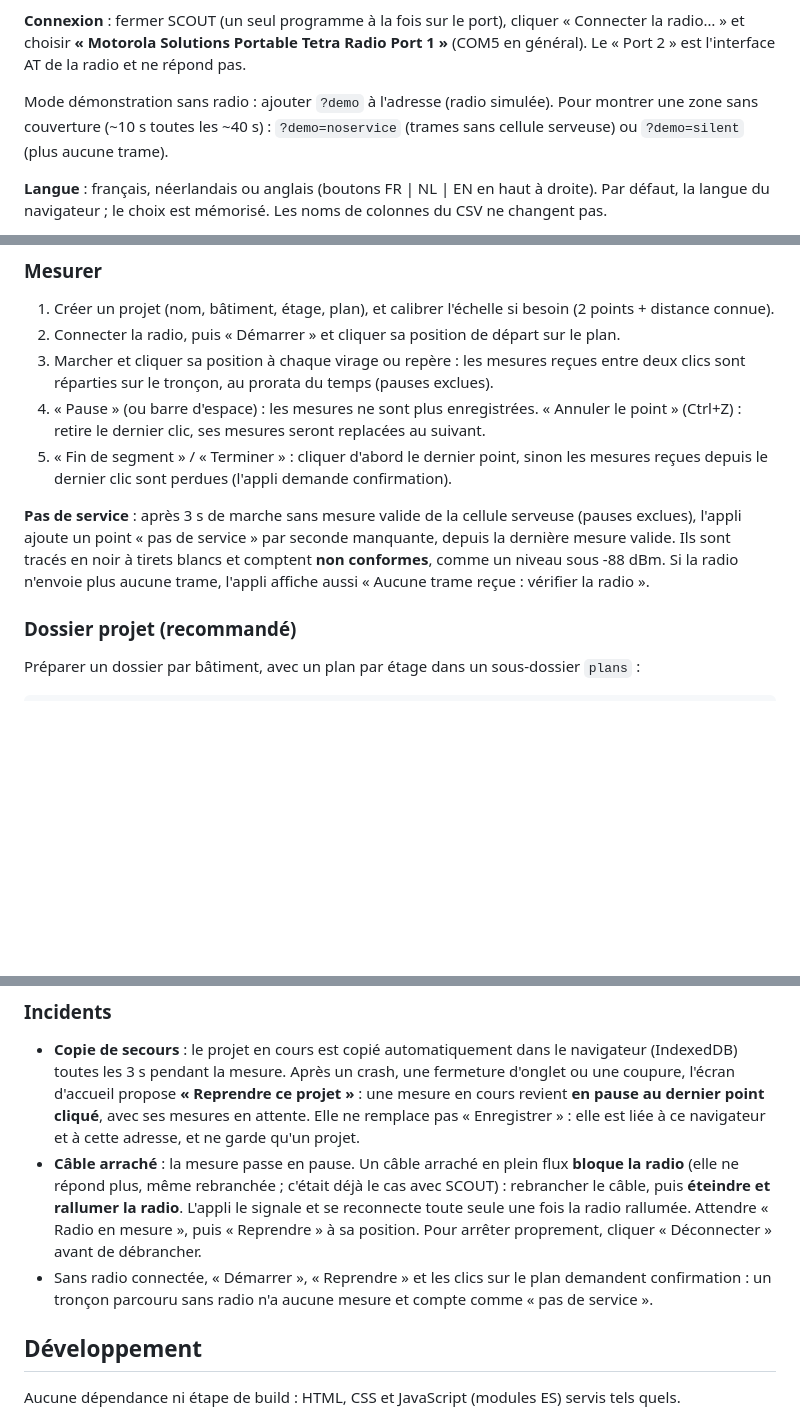
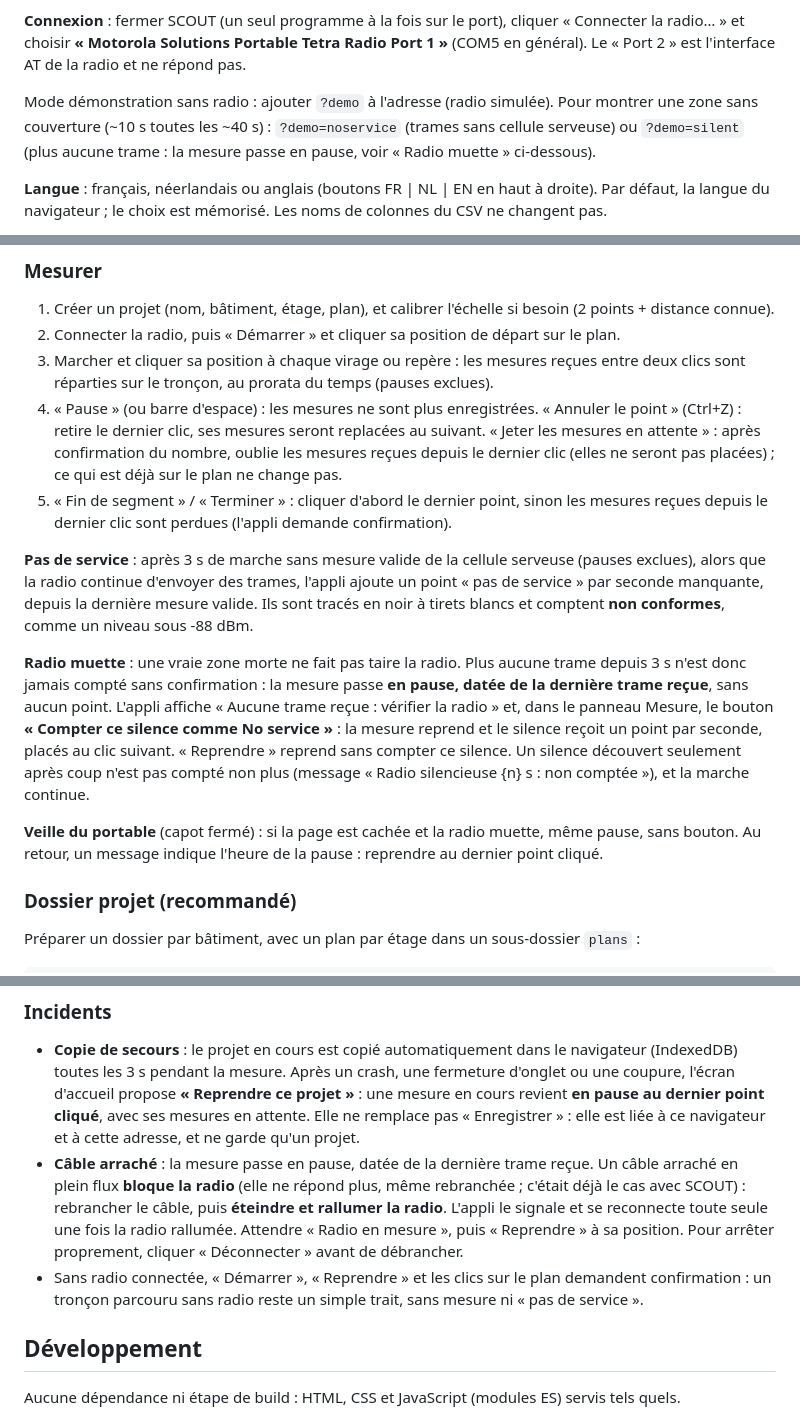
Before and after one commit to jeanvaltech-ctrl/tetra-walktest, a Markdown page: README.md, 3 parts joined by grey strips. GitHub-like rendering; blank space fills up the shorter version.

Commit message:
Document radio silence, standby and the discard button
Co-Authored-By: Claude Opus 5.5 <noreply@anthropic.com>

```diff
--- a/README.md
+++ b/README.md
@@ -32,7 +32,7 @@ Le « Port 2 » est l'interface AT de la radio et ne répond pas.
 
 Mode démonstration sans radio : ajouter `?demo` à l'adresse (radio simulée). Pour montrer une zone
 sans couverture (~10 s toutes les ~40 s) : `?demo=noservice` (trames sans cellule serveuse) ou
-`?demo=silent` (plus aucune trame).
+`?demo=silent` (plus aucune trame : la mesure passe en pause, voir « Radio muette » ci-dessous).
 
 **Langue** : français, néerlandais ou anglais (boutons FR | NL | EN en haut à droite). Par défaut,
 la langue du navigateur ; le choix est mémorisé. Les noms de colonnes du CSV ne changent pas.
@@ -51,14 +51,26 @@ contenu des CSV ne change jamais et les noms de fichiers restent en anglais.
    clics sont réparties sur le tronçon, au prorata du temps (pauses exclues).
 4. « Pause » (ou barre d'espace) : les mesures ne sont plus enregistrées.
    « Annuler le point » (Ctrl+Z) : retire le dernier clic, ses mesures seront replacées au suivant.
+   « Jeter les mesures en attente » : après confirmation du nombre, oublie les mesures reçues depuis
+   le dernier clic (elles ne seront pas placées) ; ce qui est déjà sur le plan ne change pas.
 5. « Fin de segment » / « Terminer » : cliquer d'abord le dernier point, sinon les mesures
    reçues depuis le dernier clic sont perdues (l'appli demande confirmation).
 
 **Pas de service** : après 3 s de marche sans mesure valide de la cellule serveuse (pauses
-exclues), l'appli ajoute un point « pas de service » par seconde manquante, depuis la dernière
-mesure valide. Ils sont tracés en noir à tirets blancs et comptent **non conformes**, comme un
-niveau sous -88 dBm. Si la radio n'envoie plus aucune trame, l'appli affiche aussi « Aucune trame
-reçue : vérifier la radio ».
+exclues), alors que la radio continue d'envoyer des trames, l'appli ajoute un point « pas de
+service » par seconde manquante, depuis la dernière mesure valide. Ils sont tracés en noir à tirets
+blancs et comptent **non conformes**, comme un niveau sous -88 dBm.
+
+**Radio muette** : une vraie zone morte ne fait pas taire la radio. Plus aucune trame depuis 3 s
+n'est donc jamais compté sans confirmation : la mesure passe **en pause, datée de la dernière trame
+reçue**, sans aucun point. L'appli affiche « Aucune trame reçue : vérifier la radio » et, dans le
+panneau Mesure, le bouton **« Compter ce silence comme No service »** : la mesure reprend et le silence
+reçoit un point par seconde, placés au clic suivant. « Reprendre » reprend sans compter ce silence.
+Un silence découvert seulement après coup n'est pas compté non plus (message « Radio silencieuse
+{n} s : non comptée »), et la marche continue.
+
+**Veille du portable** (capot fermé) : si la page est cachée et la radio muette, même pause, sans
+bouton. Au retour, un message indique l'heure de la pause : reprendre au dernier point cliqué.
 
 ### Dossier projet (recommandé)
 
@@ -150,13 +162,13 @@ les classes CRG.
   coupure, l'écran d'accueil propose **« Reprendre ce projet »** : une mesure en cours revient
   **en pause au dernier point cliqué**, avec ses mesures en attente. Elle ne remplace pas
   « Enregistrer » : elle est liée à ce navigateur et à cette adresse, et ne garde qu'un projet.
-- **Câble arraché** : la mesure passe en pause. Un câble arraché en plein flux **bloque la radio**
+- **Câble arraché** : la mesure passe en pause, datée de la dernière trame reçue. Un câble arraché en plein flux **bloque la radio**
   (elle ne répond plus, même rebranchée ; c'était déjà le cas avec SCOUT) : rebrancher le câble,
   puis **éteindre et rallumer la radio**. L'appli le signale et se reconnecte toute seule une fois
   la radio rallumée. Attendre « Radio en mesure », puis « Reprendre » à sa position.
   Pour arrêter proprement, cliquer « Déconnecter » avant de débrancher.
 - Sans radio connectée, « Démarrer », « Reprendre » et les clics sur le plan demandent
-  confirmation : un tronçon parcouru sans radio n'a aucune mesure et compte comme « pas de service ».
+  confirmation : un tronçon parcouru sans radio reste un simple trait, sans mesure ni « pas de service ».
 
 ## Développement
 
```
Also changed, not shown: docs/CSV.md (+4 -0 lines), docs/PROTOCOL.md (+27 -4 lines).
